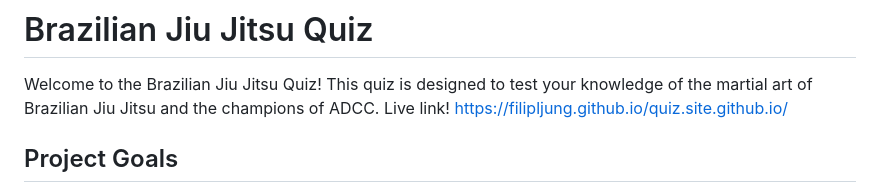
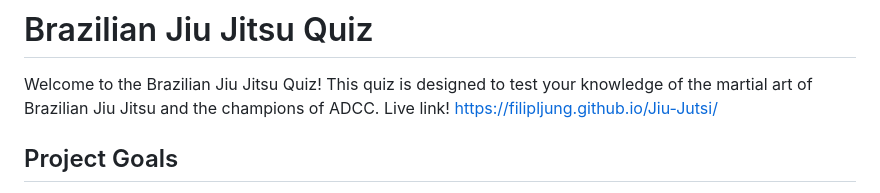
Before and after one commit to filipljung/Jiu-Jutsi, a Markdown page: README.md, the part around the change. Drawn GitHub-style.

Commit message:
Updated the live link for the deployed site in README.md file

```diff
--- a/README.md
+++ b/README.md
@@ -1,7 +1,7 @@
 # Brazilian Jiu Jitsu Quiz
 Welcome to the Brazilian Jiu Jitsu Quiz! This quiz is designed to test your knowledge of the martial art of Brazilian Jiu Jitsu and the champions of ADCC.
 Live link!
-https://filipljung.github.io/quiz.site.github.io/
+https://filipljung.github.io/Jiu-Jutsi/
 
 ## Project Goals
 * [User Goals](#User-Goals)
```
